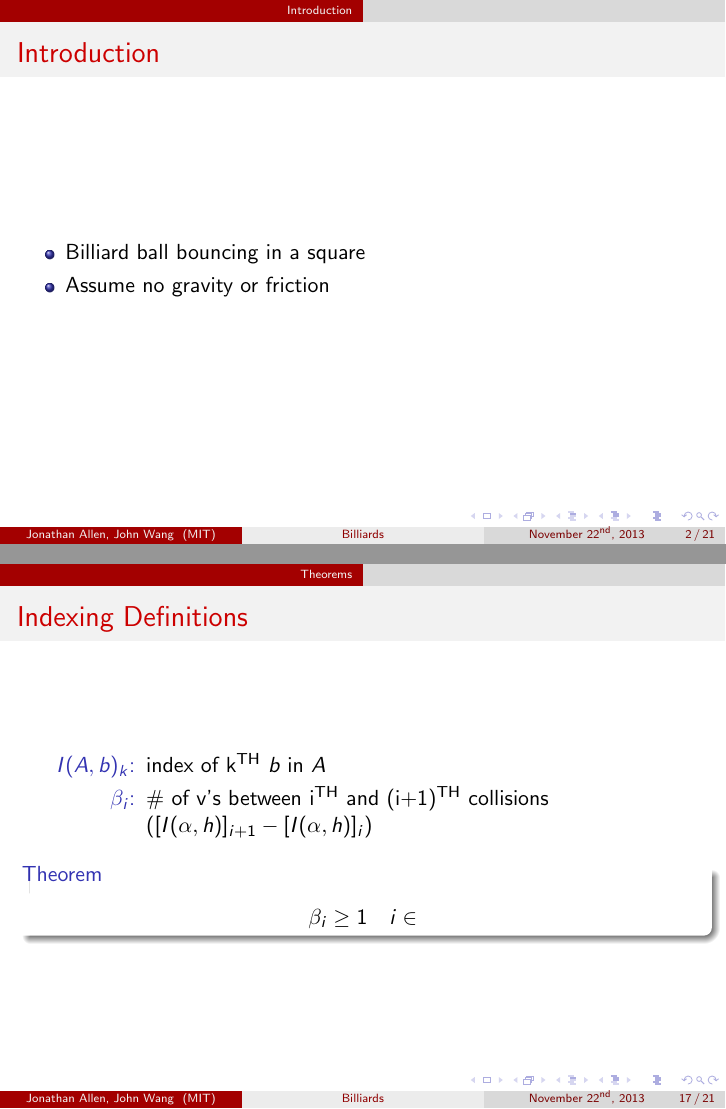
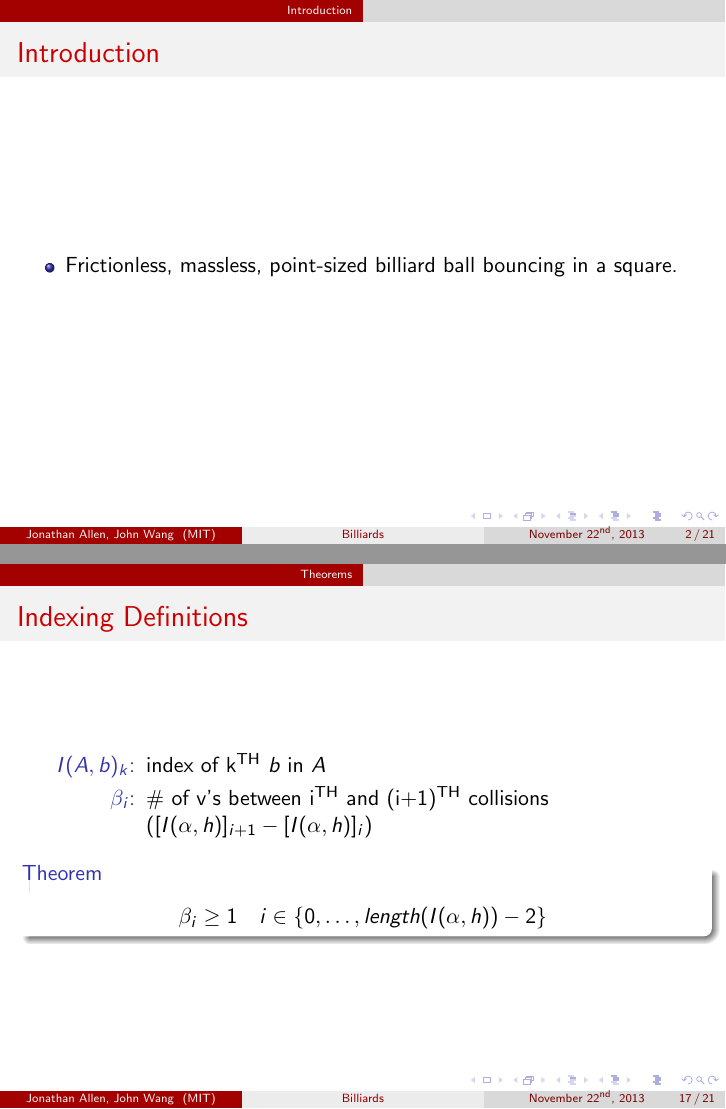
Before and after one commit to spectralflight/billiards, LaTeX slides (presentation/presentation.tex, which reads presentation/introduction.tex, presentation/presentation.sty, presentation/theorem_1.tex): pages 2 and 17 of 21, joined at a grey line. Compiled offline with pdfLaTeX.

Commit message:
Small change to first slide

```diff
--- a/presentation/introduction.tex
+++ b/presentation/introduction.tex
@@ -2,8 +2,7 @@
   \frametitle{Introduction}
 
   \begin{itemize}
-    \item Billiard ball bouncing in a square
-    \item Assume no gravity or friction
+    \item Frictionless, massless, point-sized billiard ball bouncing in a square.
   \end{itemize}
 }
 
--- a/presentation/presentation.sty
+++ b/presentation/presentation.sty
@@ -15,7 +15,25 @@
 \newtheorem{conjecture}[theorem]{Conjecture}
 
 
-
+% Define abs norm, paren, bracket, cbracket, and innerproduct
+\usepackage{mathtools}
+\DeclarePairedDelimiter\tempabs{\lvert}{\rvert}
+\DeclarePairedDelimiter\tempnorm{\lVert}{\rVert}
+\DeclarePairedDelimiter\tempinnerproduct{\langle}{\rangle}
+\DeclarePairedDelimiter\tempparen{(}{)}
+\DeclarePairedDelimiter\tempbracket{[}{]}
+\DeclarePairedDelimiter\tempcbracket{\{}{\}}
+\DeclareMathOperator*{\argmin}{arg\,min}
+\DeclareMathOperator*{\argmax}{arg\,max}
+% Swap * functionality
+\makeatletter
+\def\abs{\@ifstar{\tempabs}{\tempabs*}}
+\def\norm{\@ifstar{\tempnorm}{\tempnorm*}}
+\def\innerproduct{\@ifstar{\tempinnerproduct}{\tempinnerproduct*}}
+\def\paren{\@ifstar{\tempparen}{\tempparen*}}
+\def\bracket{\@ifstar{\tempbracket}{\tempbracket*}}
+\def\cbracket{\@ifstar{\tempcbracket}{\tempcbracket*}}
+\makeatother
 
 
 \newcommand{\C}{\mathbb C} % blackboard math , for ``complex,'' etc
--- a/presentation/theorem_1.tex
+++ b/presentation/theorem_1.tex
@@ -8,7 +8,7 @@
 
 	\begin{theorem}
 		\[
-			\beta_i \ge 1 \quad i \in
+			\beta_i \ge 1 \quad i \in \cbracket{0, \dotsc, length(I(\alpha, h))-2}
 		\]
 	\end{theorem}
 }
```
Also changed, not shown: presentation/presentation.pdf.
